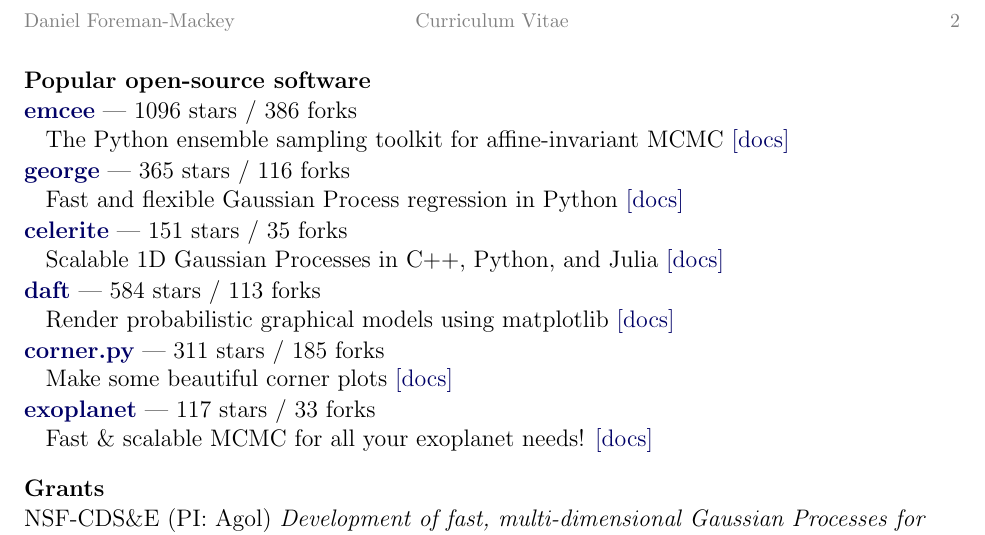
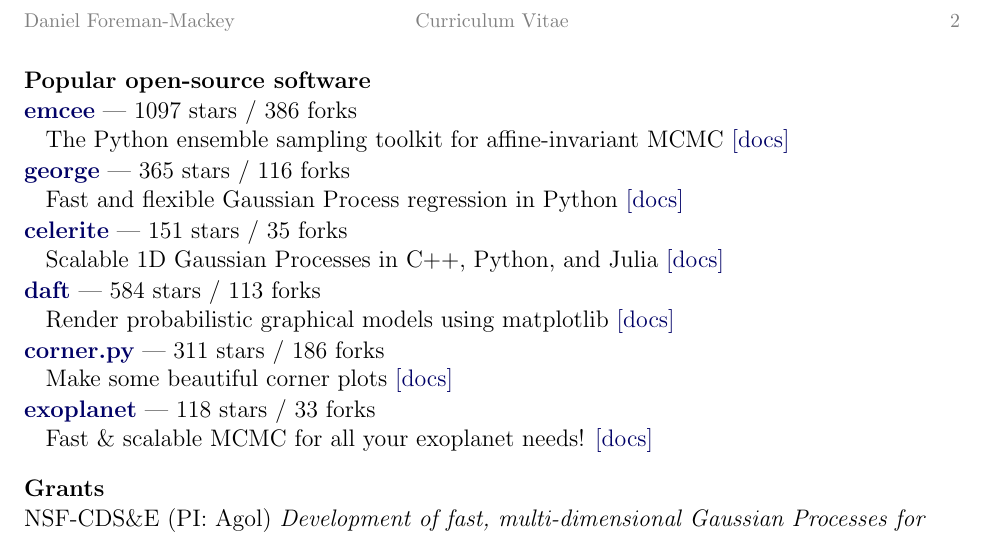
Before and after one commit to dfm/cv, a LaTeX CV (cv.tex, which reads repos.tex): part of page 2 of 2, cut so that both start at the same text. Compiled offline with pdfLaTeX.

Commit message:
updating pubs [ci skip]

```diff
--- a/repos.tex
+++ b/repos.tex
@@ -1,4 +1,4 @@
-\item \href{https://github.com/dfm/emcee}{{\bf emcee}} --- 1096 stars / 386 forks \\
+\item \href{https://github.com/dfm/emcee}{{\bf emcee}} --- 1097 stars / 386 forks \\
 The Python ensemble sampling toolkit for affine-invariant MCMC \href{https://emcee.readthedocs.io}{[docs]}
 
 \item \href{https://github.com/dfm/george}{{\bf george}} --- 365 stars / 116 forks \\
@@ -10,8 +10,8 @@
 \item \href{https://github.com/daft-dev/daft}{{\bf daft}} --- 584 stars / 113 forks \\
 Render probabilistic graphical models using matplotlib \href{https://docs.daft-pgm.org}{[docs]}
 
-\item \href{https://github.com/dfm/corner.py}{{\bf corner.py}} --- 311 stars / 185 forks \\
+\item \href{https://github.com/dfm/corner.py}{{\bf corner.py}} --- 311 stars / 186 forks \\
 Make some beautiful corner plots \href{http://corner.readthedocs.io}{[docs]}
 
-\item \href{https://github.com/exoplanet-dev/exoplanet}{{\bf exoplanet}} --- 117 stars / 33 forks \\
+\item \href{https://github.com/exoplanet-dev/exoplanet}{{\bf exoplanet}} --- 118 stars / 33 forks \\
 Fast {\&} scalable MCMC for all your exoplanet needs!  \href{https://docs.exoplanet.codes}{[docs]}
```
Also changed, not shown: pubs_summary.tex (+1 -1 lines), 1 other file.
